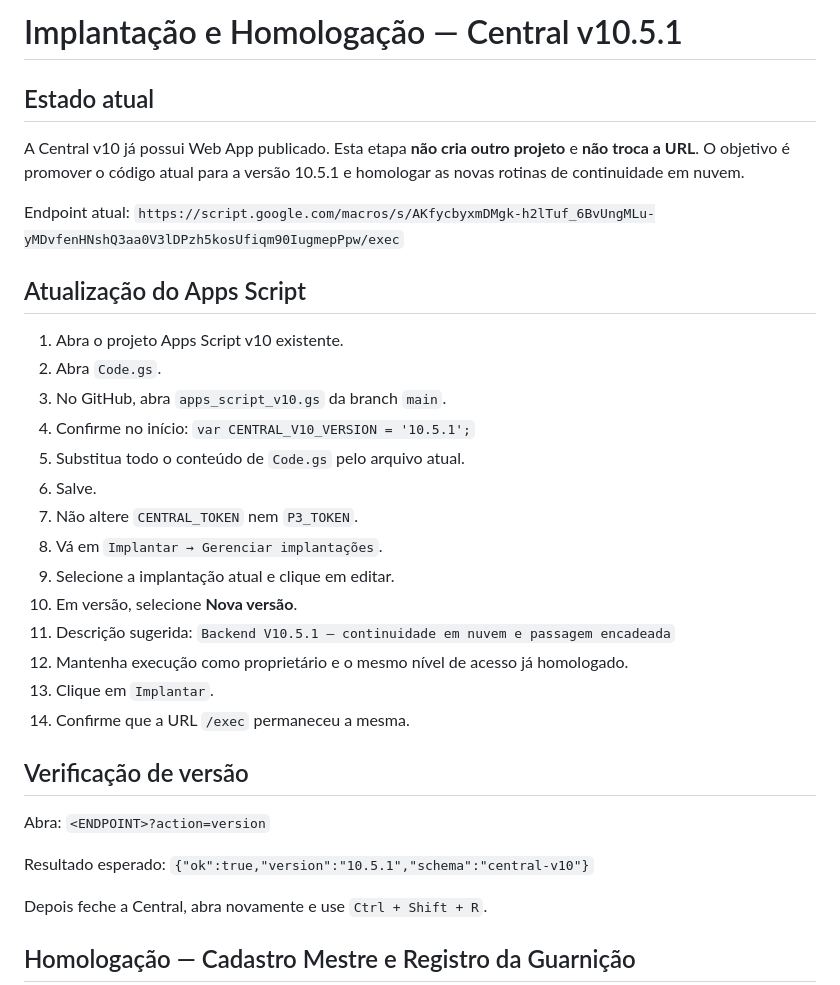
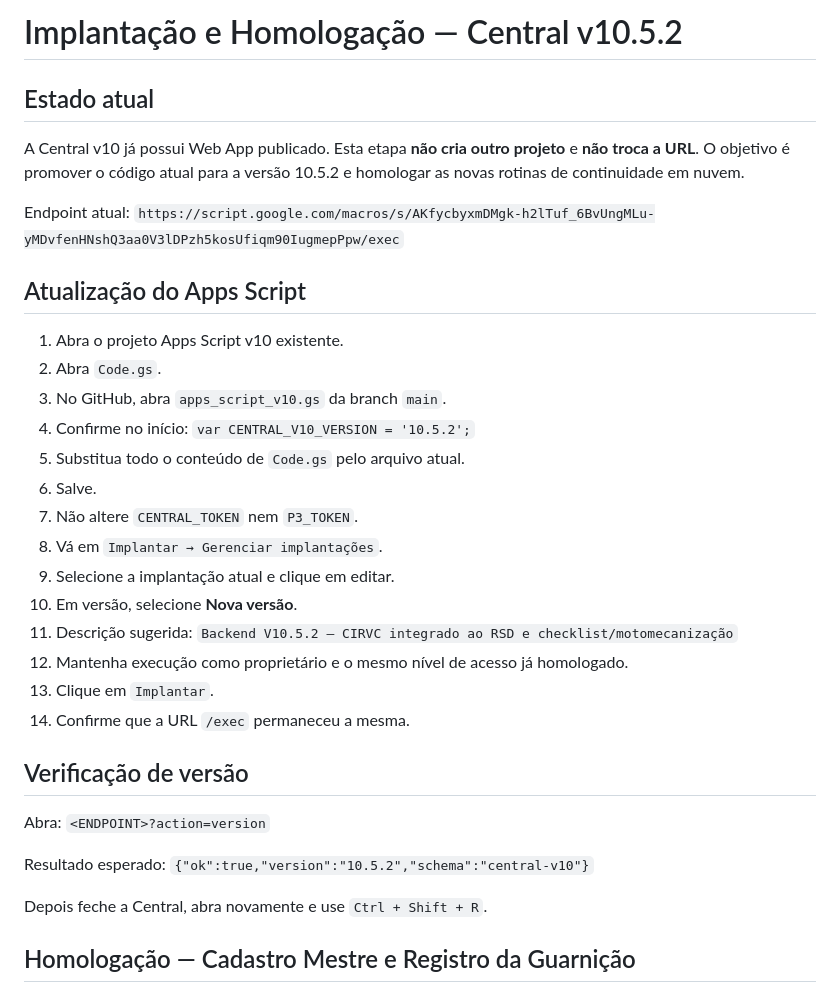
Before and after one commit to batalhaodetransitopbp3/central-relatorios-bptran-bprv, a Markdown page: IMPLANTACAO_V10.md, the part around one of its changes. Drawn GitHub-style.

```diff
--- a/IMPLANTACAO_V10.md
+++ b/IMPLANTACAO_V10.md
@@ -1,7 +1,7 @@
-# Implantação e Homologação — Central v10.5.1
+# Implantação e Homologação — Central v10.5.2
 
 ## Estado atual
-A Central v10 já possui Web App publicado. Esta etapa **não cria outro projeto** e **não troca a URL**. O objetivo é promover o código atual para a versão 10.5.1 e homologar as novas rotinas de continuidade em nuvem.
+A Central v10 já possui Web App publicado. Esta etapa **não cria outro projeto** e **não troca a URL**. O objetivo é promover o código atual para a versão 10.5.2 e homologar as novas rotinas de continuidade em nuvem.
 
 Endpoint atual:
 `https://script.google.com/macros/s/AKfycbyxmDMgk-h2lTuf_6BvUngMLu-yMDvfenHNshQ3aa0V3lDPzh5kosUfiqm90IugmepPpw/exec`
@@ -11,7 +11,7 @@ Endpoint atual:
 2. Abra `Code.gs`.
 3. No GitHub, abra `apps_script_v10.gs` da branch `main`.
 4. Confirme no início:
-   `var CENTRAL_V10_VERSION = '10.5.1';`
+   `var CENTRAL_V10_VERSION = '10.5.2';`
 5. Substitua todo o conteúdo de `Code.gs` pelo arquivo atual.
 6. Salve.
 7. Não altere `CENTRAL_TOKEN` nem `P3_TOKEN`.
@@ -19,7 +19,7 @@ Endpoint atual:
 9. Selecione a implantação atual e clique em editar.
 10. Em versão, selecione **Nova versão**.
 11. Descrição sugerida:
-    `Backend V10.5.1 — continuidade em nuvem e passagem encadeada`
+    `Backend V10.5.2 — CIRVC integrado ao RSD e checklist/motomecanização`
 12. Mantenha execução como proprietário e o mesmo nível de acesso já homologado.
 13. Clique em `Implantar`.
 14. Confirme que a URL `/exec` permaneceu a mesma.
@@ -29,7 +29,7 @@ Abra:
 `<ENDPOINT>?action=version`
 
 Resultado esperado:
-`{"ok":true,"version":"10.5.1","schema":"central-v10"}`
+`{"ok":true,"version":"10.5.2","schema":"central-v10"}`
 
 Depois feche a Central, abra novamente e use `Ctrl + Shift + R`.
 
```
Also changed, not shown: other parts of IMPLANTACAO_V10.md (+19 -0 lines).
